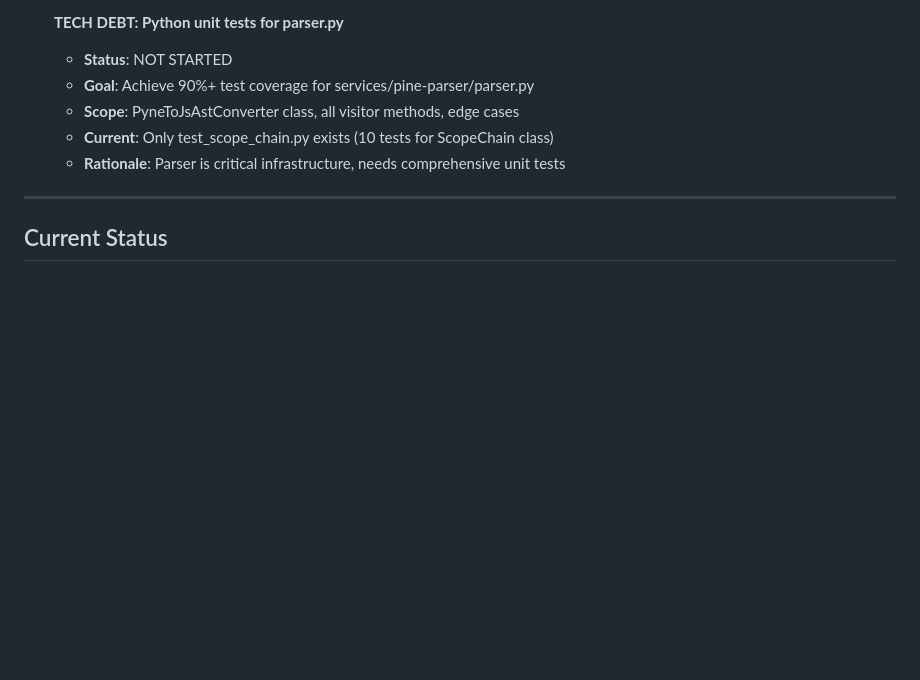
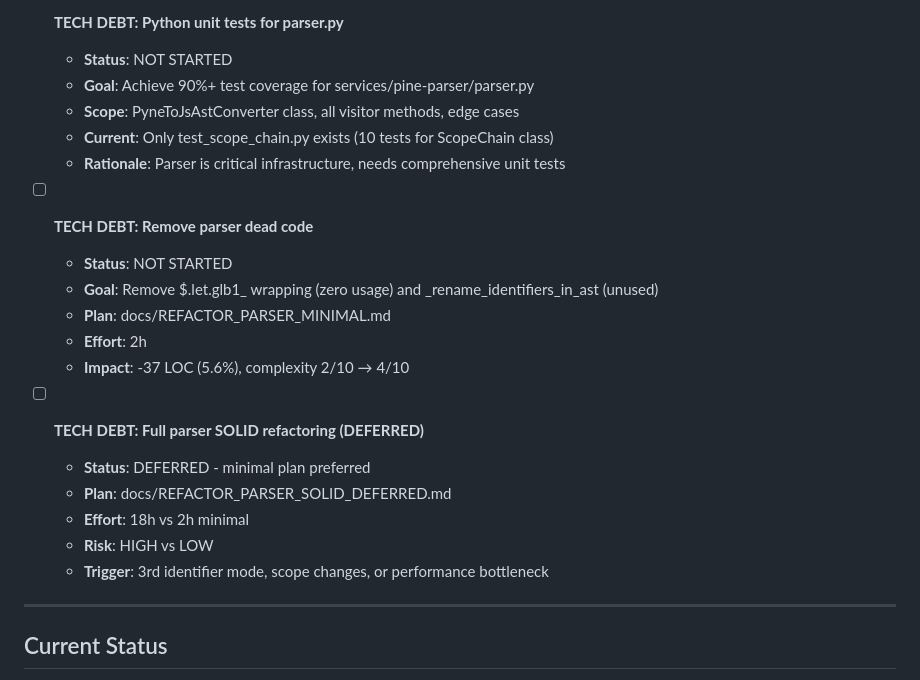
Before and after one commit to quant5-lab/runner, a Markdown page: docs/TODO.md, the part around the change. Drawn GitHub-style; blank space fills up the shorter version.

```diff
--- a/docs/TODO.md
+++ b/docs/TODO.md
@@ -363,6 +363,20 @@ source code is volume mapped, and you must examine source code locally in this w
   - **Current**: Only test_scope_chain.py exists (10 tests for ScopeChain class)
   - **Rationale**: Parser is critical infrastructure, needs comprehensive unit tests
 
+- [ ] **TECH DEBT: Remove parser dead code**
+  - **Status**: NOT STARTED
+  - **Goal**: Remove $.let.glb1_ wrapping (zero usage) and _rename_identifiers_in_ast (unused)
+  - **Plan**: docs/REFACTOR_PARSER_MINIMAL.md
+  - **Effort**: 2h
+  - **Impact**: -37 LOC (5.6%), complexity 2/10 → 4/10
+
+- [ ] **TECH DEBT: Full parser SOLID refactoring (DEFERRED)**
+  - **Status**: DEFERRED - minimal plan preferred
+  - **Plan**: docs/REFACTOR_PARSER_SOLID_DEFERRED.md
+  - **Effort**: 18h vs 2h minimal
+  - **Risk**: HIGH vs LOW
+  - **Trigger**: 3rd identifier mode, scope changes, or performance bottleneck
+
 ---
 
 ## Current Status
```
Also changed, not shown: docs/REFACTOR_PARSER_MINIMAL.md (added, +207 -0 lines), docs/REFACTOR_PARSER_SOLID_DEFERRED.md (added, +290 -0 lines).
